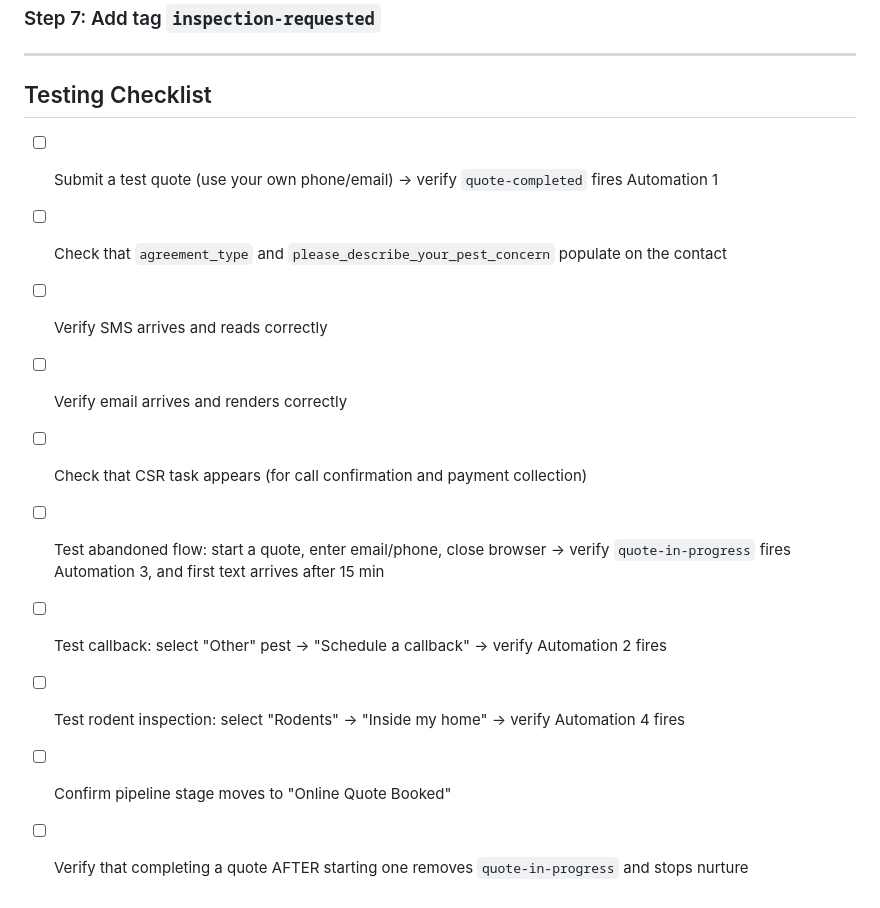
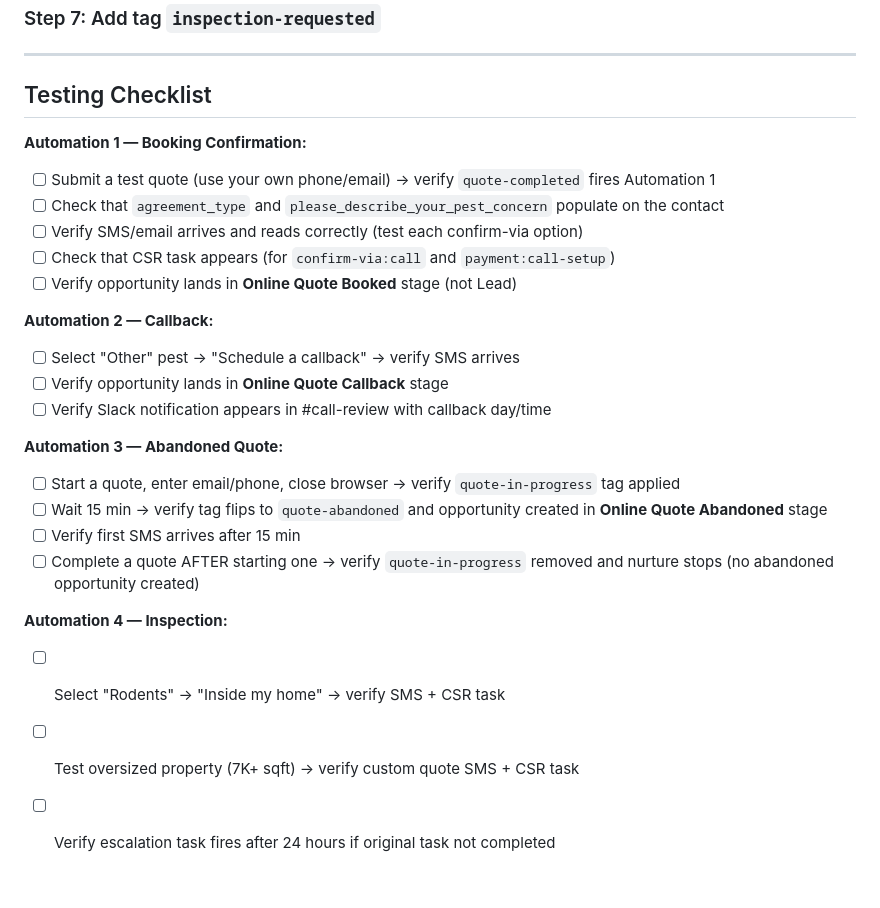
Before and after one commit to bmcrhino/forterra-quote, a Markdown page: docs/ghl-quote-automations.md, the part around the change. Drawn GitHub-style.

Commit message:
Update testing checklist for all 4 automations + new stages

```diff
--- a/docs/ghl-quote-automations.md
+++ b/docs/ghl-quote-automations.md
@@ -370,13 +370,25 @@ Address: {{contact.address1}}
 
 ## Testing Checklist
 
+**Automation 1 — Booking Confirmation:**
 - [ ] Submit a test quote (use your own phone/email) → verify `quote-completed` fires Automation 1
 - [ ] Check that `agreement_type` and `please_describe_your_pest_concern` populate on the contact
-- [ ] Verify SMS arrives and reads correctly
-- [ ] Verify email arrives and renders correctly
-- [ ] Check that CSR task appears (for call confirmation and payment collection)
-- [ ] Test abandoned flow: start a quote, enter email/phone, close browser → verify `quote-in-progress` fires Automation 3, and first text arrives after 15 min
-- [ ] Test callback: select "Other" pest → "Schedule a callback" → verify Automation 2 fires
-- [ ] Test rodent inspection: select "Rodents" → "Inside my home" → verify Automation 4 fires
-- [ ] Confirm pipeline stage moves to "Online Quote Booked"
-- [ ] Verify that completing a quote AFTER starting one removes `quote-in-progress` and stops nurture
+- [ ] Verify SMS/email arrives and reads correctly (test each confirm-via option)
+- [ ] Check that CSR task appears (for `confirm-via:call` and `payment:call-setup`)
+- [ ] Verify opportunity lands in **Online Quote Booked** stage (not Lead)
+
+**Automation 2 — Callback:**
+- [ ] Select "Other" pest → "Schedule a callback" → verify SMS arrives
+- [ ] Verify opportunity lands in **Online Quote Callback** stage
+- [ ] Verify Slack notification appears in #call-review with callback day/time
+
+**Automation 3 — Abandoned Quote:**
+- [ ] Start a quote, enter email/phone, close browser → verify `quote-in-progress` tag applied
+- [ ] Wait 15 min → verify tag flips to `quote-abandoned` and opportunity created in **Online Quote Abandoned** stage
+- [ ] Verify first SMS arrives after 15 min
+- [ ] Complete a quote AFTER starting one → verify `quote-in-progress` removed and nurture stops (no abandoned opportunity created)
+
+**Automation 4 — Inspection:**
+- [ ] Select "Rodents" → "Inside my home" → verify SMS + CSR task
+- [ ] Test oversized property (7K+ sqft) → verify custom quote SMS + CSR task
+- [ ] Verify escalation task fires after 24 hours if original task not completed
```
